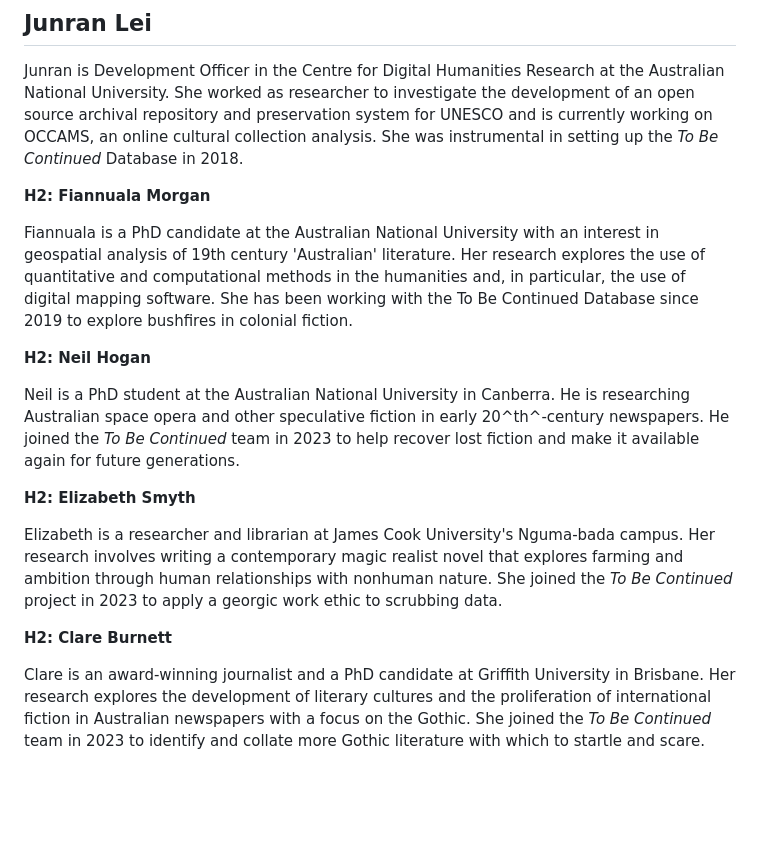
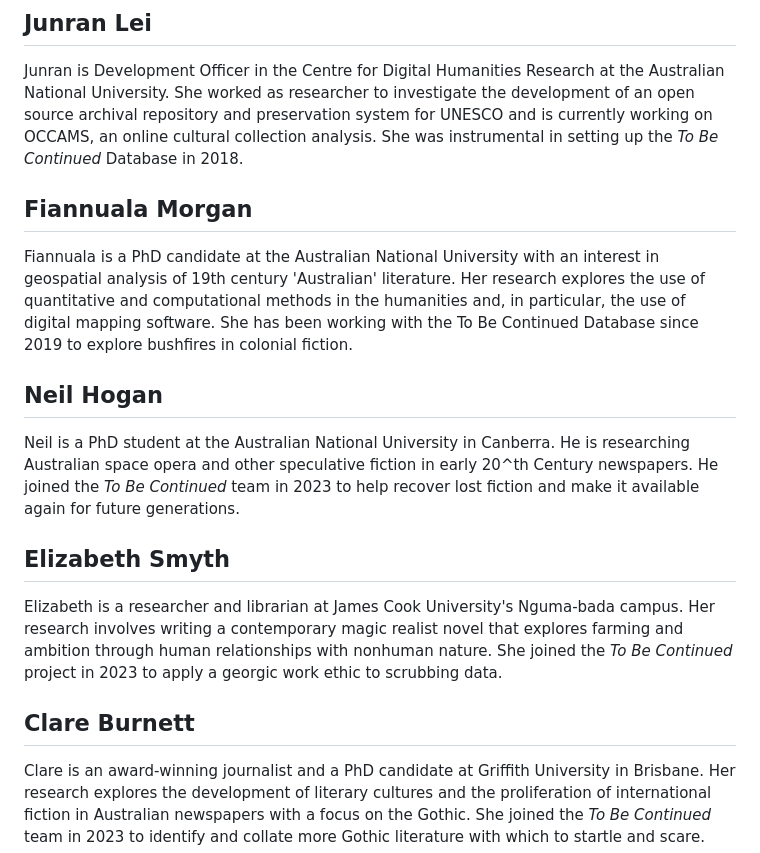
Before and after one commit to read-all-about-it/cde, a Markdown page: resources/docs/team.md, the part around the change. GitHub-like rendering; blank space fills up the shorter version.

Commit message:
Tinker with team and about text

```diff
--- a/resources/docs/team.md
+++ b/resources/docs/team.md
@@ -22,18 +22,18 @@ Galen is a PhD candidate at the Australian National University who researches th
 
 Junran is Development Officer in the Centre for Digital Humanities Research at the Australian National University. She worked as researcher to investigate the development of an open source archival repository and preservation system for UNESCO and is currently working on OCCAMS, an online cultural collection analysis. She was instrumental in setting up the *To Be Continued* Database in 2018.
 
-**H2: Fiannuala Morgan**
+## Fiannuala Morgan
 
-Fiannuala is a PhD candidate at the Australian National University with an interest in geospatial analysis of 19th century \'Australian\' literature. Her research explores the use of quantitative and computational methods in the humanities and, in particular, the use of digital mapping software. She has been working with the To Be Continued Database since 2019 to explore bushfires in colonial fiction.
+Fiannuala is a PhD candidate at the Australian National University with an interest in geospatial analysis of 19th century 'Australian' literature. Her research explores the use of quantitative and computational methods in the humanities and, in particular, the use of digital mapping software. She has been working with the To Be Continued Database since 2019 to explore bushfires in colonial fiction.
 
-**H2: Neil Hogan**
+## Neil Hogan
 
-Neil is a PhD student at the Australian National University in Canberra. He is researching Australian space opera and other speculative fiction in early 20^th^-century newspapers. He joined the *To Be Continued* team in 2023 to help recover lost fiction and make it available again for future generations.
+Neil is a PhD student at the Australian National University in Canberra. He is researching Australian space opera and other speculative fiction in early 20^th Century newspapers. He joined the *To Be Continued* team in 2023 to help recover lost fiction and make it available again for future generations.
 
-**H2: Elizabeth Smyth**
+## Elizabeth Smyth
 
 Elizabeth is a researcher and librarian at James Cook University's Nguma-bada campus. Her research involves writing a contemporary magic realist novel that explores farming and ambition through human relationships with nonhuman nature. She joined the *To Be Continued* project in 2023 to apply a georgic work ethic to scrubbing data.
 
-**H2: Clare Burnett**
+## Clare Burnett
 
 Clare is an award-winning journalist and a PhD candidate at Griffith University in Brisbane. Her research explores the development of literary cultures and the proliferation of international fiction in Australian newspapers with a focus on the Gothic. She joined the *To Be Continued* team in 2023 to identify and collate more Gothic literature with which to startle and scare.
```
Also changed, not shown: resources/docs/about.md (+15 -26 lines).
